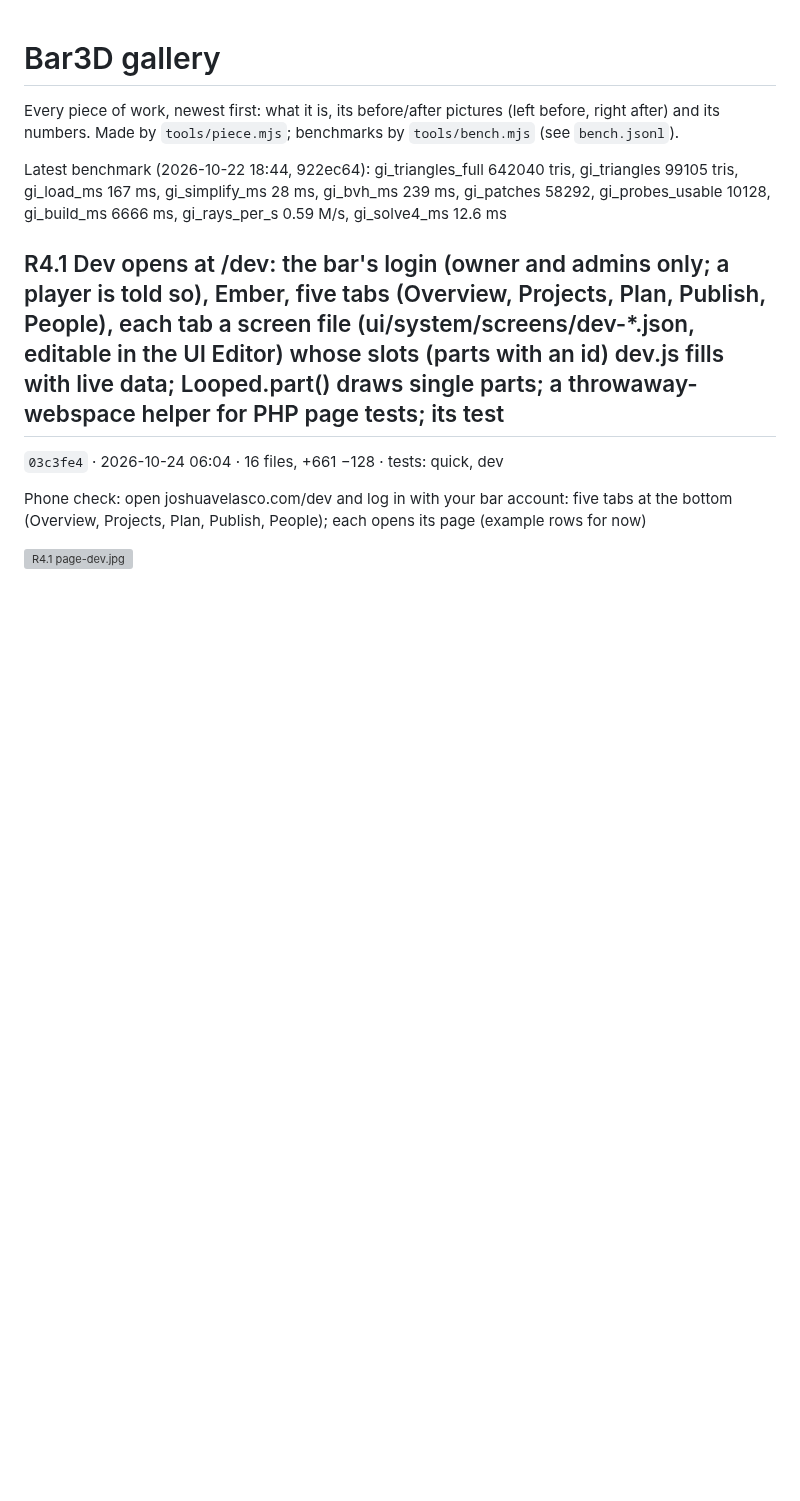
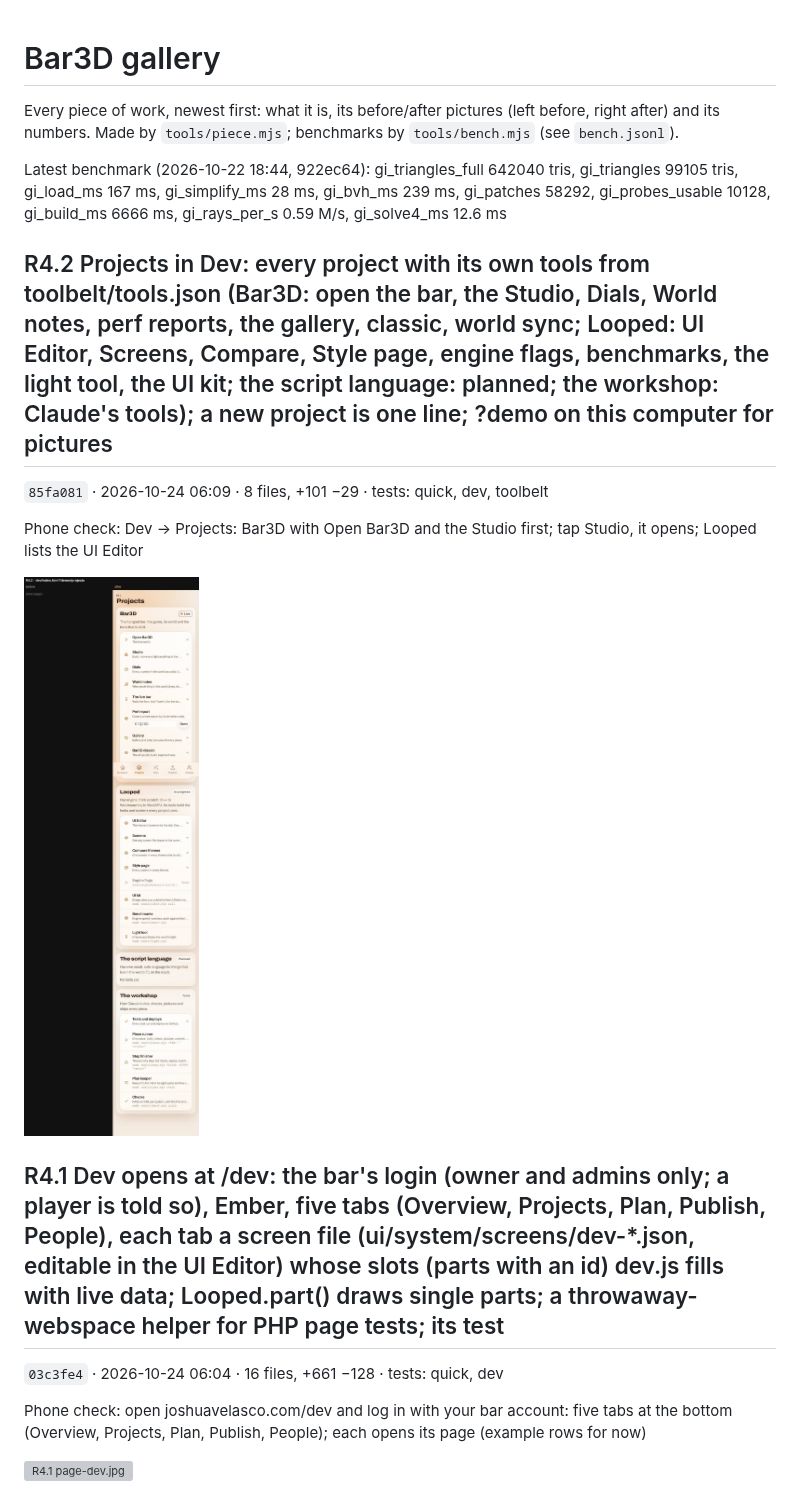
Before and after one commit to Barcode162/3D, a Markdown page: README.md, the part around the change. Rendered like a GitHub page; pictures changed too: R4.2/page-dev-index-demo-projects.jpg (added); blank space fills up the shorter version; grey boxes are pictures that could not be loaded.

Commit message:
R4.2 Projects in Dev: every project with its own tools from toolbelt/tools.json (Bar3D: open the bar, the Studio, Dials, World notes, perf reports, the gallery, classic, world sync; Looped: UI Editor, Screens, Compare, Style page, engine flags, benchmarks, the light tool, the UI kit; the script language: planned; the workshop: Claude's tools); a new project is one line; ?demo on this computer for pictures (85fa081)

```diff
--- a/README.md
+++ b/README.md
@@ -5,6 +5,14 @@ Every piece of work, newest first: what it is, its before/after pictures
 benchmarks by `tools/bench.mjs` (see `bench.jsonl`).
 
 Latest benchmark (2026-10-22 18:44, 922ec64): gi_triangles_full 642040 tris, gi_triangles 99105 tris, gi_load_ms 167 ms, gi_simplify_ms 28 ms, gi_bvh_ms 239 ms, gi_patches 58292, gi_probes_usable 10128, gi_build_ms 6666 ms, gi_rays_per_s 0.59 M/s, gi_solve4_ms 12.6 ms
+
+## R4.2 Projects in Dev: every project with its own tools from toolbelt/tools.json (Bar3D: open the bar, the Studio, Dials, World notes, perf reports, the gallery, classic, world sync; Looped: UI Editor, Screens, Compare, Style page, engine flags, benchmarks, the light tool, the UI kit; the script language: planned; the workshop: Claude's tools); a new project is one line; ?demo on this computer for pictures
+
+`85fa081` · 2026-10-24 06:09 · 8 files, +101 −29 · tests: quick, dev, toolbelt
+
+Phone check: Dev → Projects: Bar3D with Open Bar3D and the Studio first; tap Studio, it opens; Looped lists the UI Editor
+
+![R4.2 page-dev-index-demo-projects.jpg](R4.2/page-dev-index-demo-projects.jpg)
 
 ## R4.1 Dev opens at /dev: the bar's login (owner and admins only; a player is told so), Ember, five tabs (Overview, Projects, Plan, Publish, People), each tab a screen file (ui/system/screens/dev-*.json, editable in the UI Editor) whose slots (parts with an id) dev.js fills with live data; Looped.part() draws single parts; a throwaway-webspace helper for PHP page tests; its test
 
```
Also changed, not shown: latest/page-dev-index-demo-projects.png (added), 1 other file.
